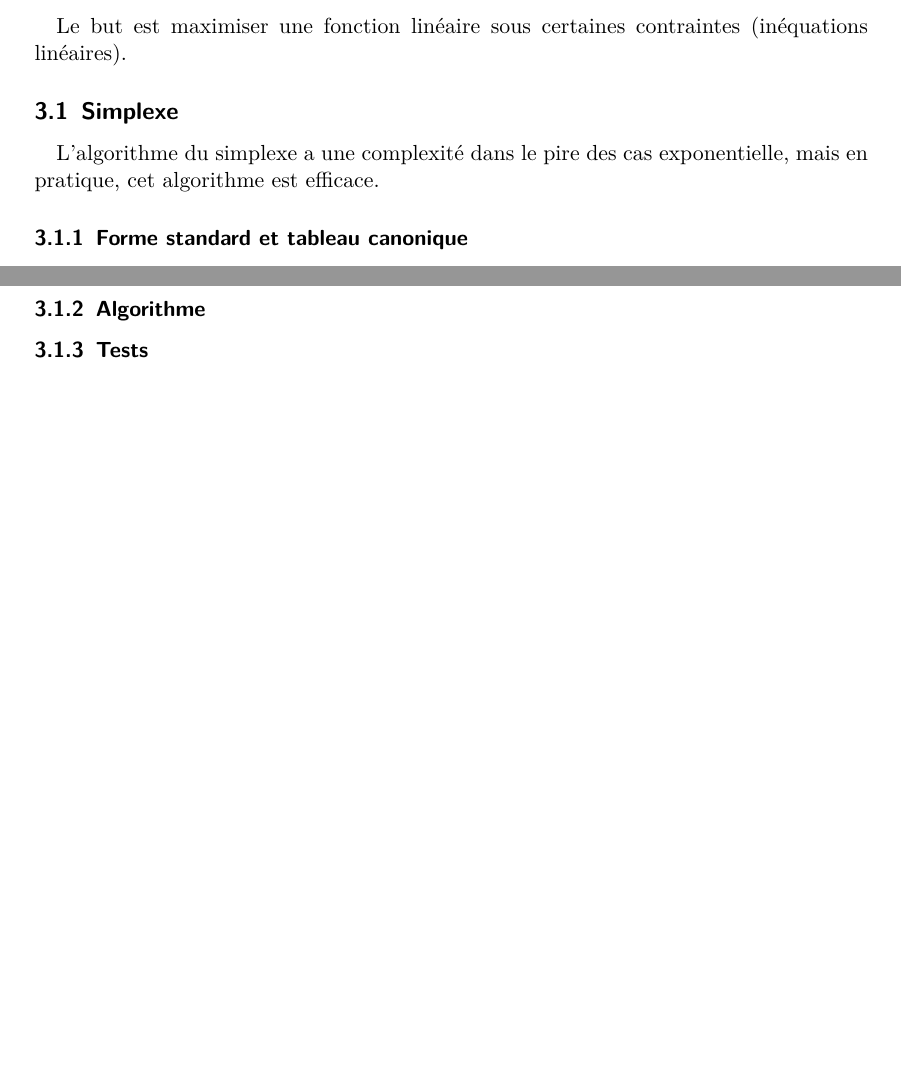
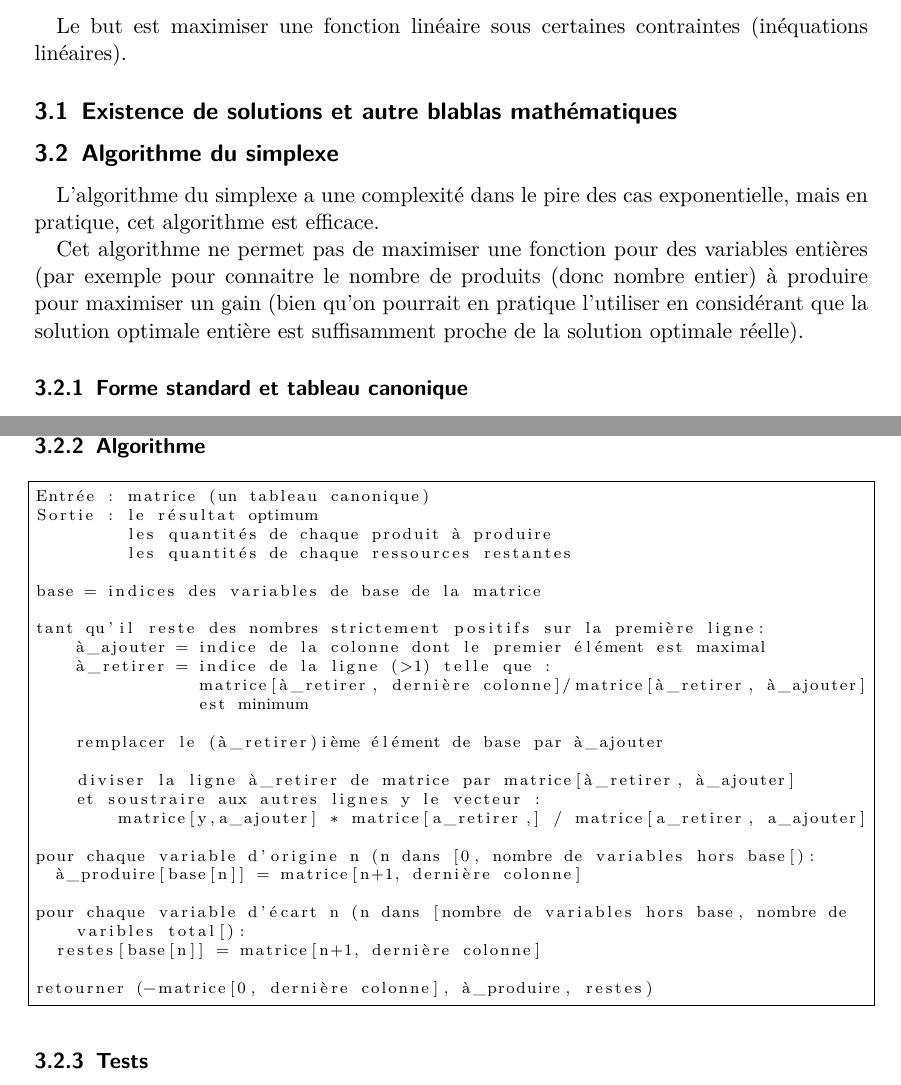
Before and after one commit to arthaud/GRO, a LaTeX document (proglin/rapport_proglin.tex): two parts of pages 3 and 4 of 4 before the commit and two parts of pages 3 and 4 of 5 after it, joined at a grey line, cut so that both start at the same text, the shorter picture padded with empty space. Compiled offline with pdfLaTeX.

Commit message:
Blabla rapport

```diff
--- a/proglin/rapport_proglin.tex
+++ b/proglin/rapport_proglin.tex
@@ -136,9 +136,17 @@
   Le but est maximiser une fonction linéaire sous certaines contraintes
   (inéquations linéaires).
 
-  \subsection{Simplexe}
+  \subsection{Existence de solutions et autre blablas mathématiques}
+
+  \subsection{Algorithme du simplexe}
     L'algorithme du simplexe a une complexité dans le pire des cas
     exponentielle, mais en pratique, cet algorithme est efficace.
+
+    Cet algorithme ne permet pas de maximiser une fonction pour des variables
+    entières (par exemple pour connaitre le nombre de produits (donc nombre
+    entier) à produire pour maximiser un gain (bien qu'on pourrait en pratique
+    l'utiliser en considérant que la solution optimale entière est suffisamment
+    proche de la solution optimale réelle).
 
     \subsubsection{Forme standard et tableau canonique}
       Pour résoudre le problème, la première étape est le mettre sous forme
@@ -165,7 +173,34 @@
       \end{itemize}
 
     \subsubsection{Algorithme}
-    %todo
+      \begin{lstlisting}
+Entrée : matrice (un tableau canonique)
+Sortie : le résultat optimum
+         les quantités de chaque produit à produire
+         les quantités de chaque ressources restantes
+
+base = indices des variables de base de la matrice
+
+tant qu'il reste des nombres strictement positifs sur la première ligne:
+    à_ajouter = indice de la colonne dont le premier élément est maximal
+    à_retirer = indice de la ligne (>1) telle que :
+                matrice[à_retirer, dernière colonne]/matrice[à_retirer, à_ajouter]
+                est minimum
+
+    remplacer le (à_retirer)ième élément de base par à_ajouter
+
+    diviser la ligne à_retirer de matrice par matrice[à_retirer, à_ajouter]
+    et soustraire aux autres lignes y le vecteur :
+        matrice[y,a_ajouter] * matrice[a_retirer,] / matrice[a_retirer, a_ajouter]
+
+pour chaque variable d'origine n (n dans [0, nombre de variables hors base[):
+  à_produire[base[n]] = matrice[n+1, dernière colonne]
+
+pour chaque variable d'écart n (n dans [nombre de variables hors base, nombre de varibles total[):
+  restes[base[n]] = matrice[n+1, dernière colonne]
+
+retourner (-matrice[0, dernière colonne], à_produire, restes)
+      \end{lstlisting}
 
     \subsubsection{Tests}
     %todo
```
Also changed, not shown: proglin/rapport_proglin.pdf, proglin/rapport_proglin.tex (2 more changed lines), 1 other file.
